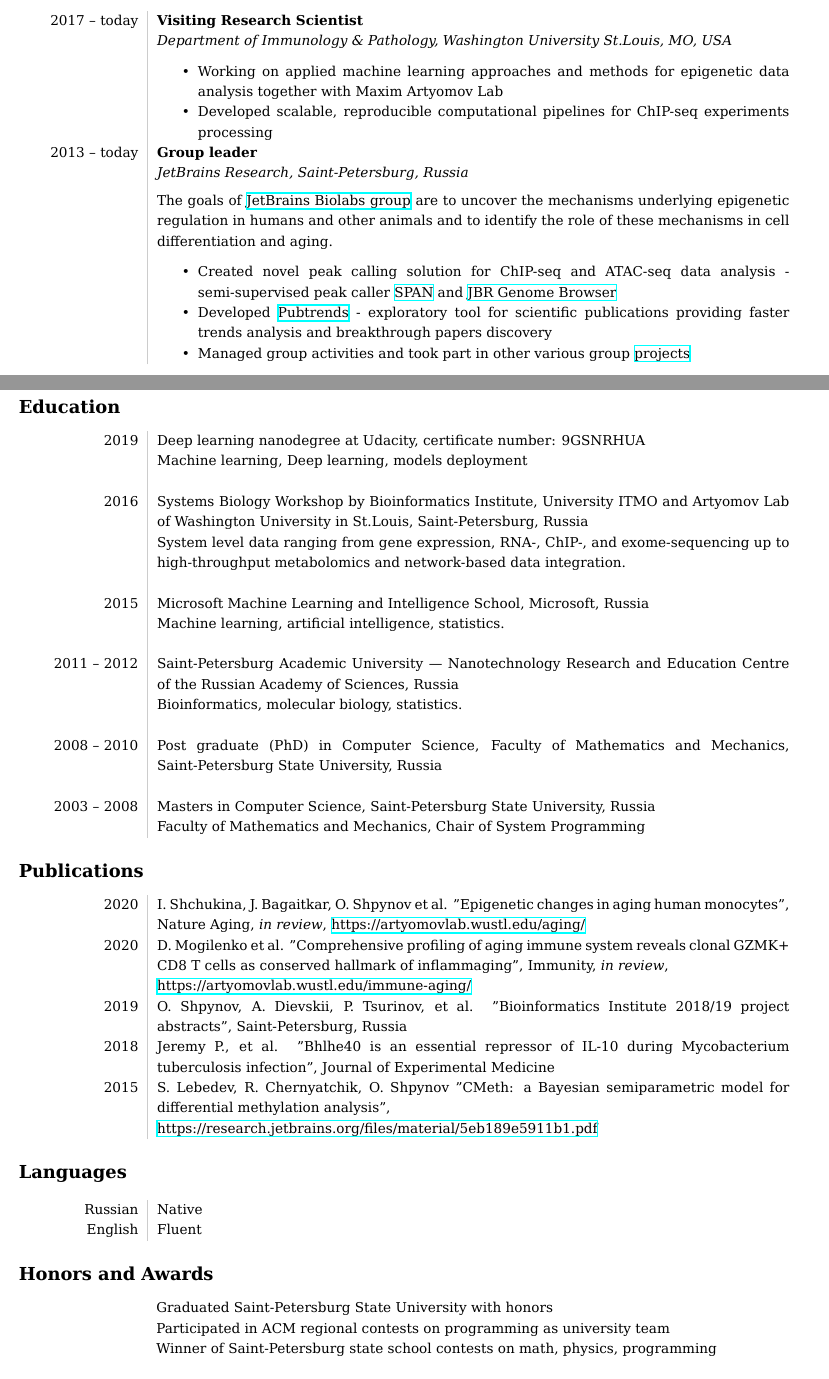
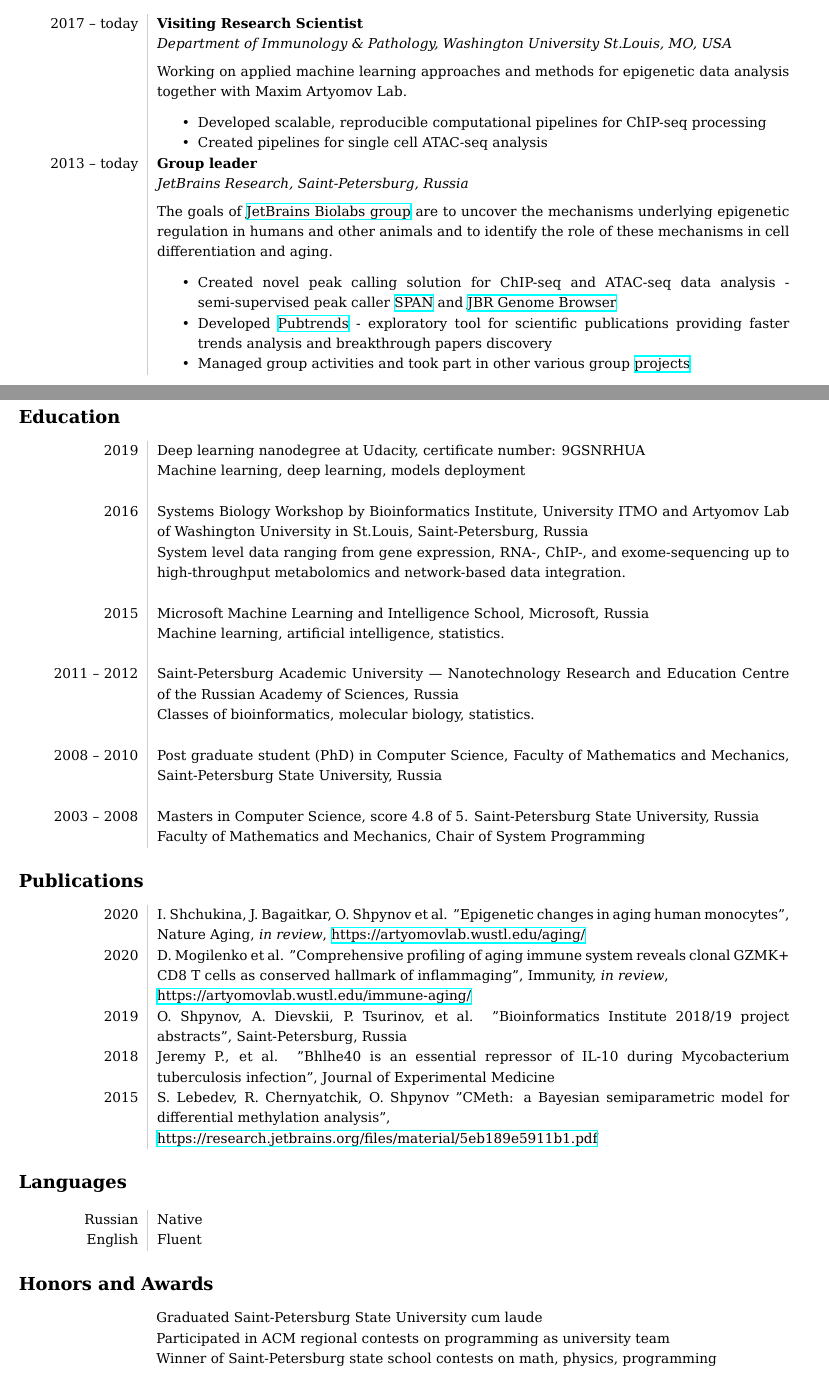
Before and after one commit to olegs/CV, a LaTeX CV (academic_cv.tex): two parts of pages 1 and 3 of 3, joined at a grey line, cut so that both start at the same text. Compiled offline with XeLaTeX.

Commit message:
Cosmetics

```diff
--- a/academic_cv.tex
+++ b/academic_cv.tex
@@ -58,11 +58,12 @@
 \section*{Research Experience}
 \begin{tabular}{L!{\VRule}R}
 2017 -- today & \textbf{Visiting Research Scientist}\\
-& \textit{Department of Immunology \& Pathology, Washington University St.Louis, MO, USA}\\
+& \textit{Department of Immunology \& Pathology, Washington University St.Louis, MO, USA}\\[5pt]
+& Working on applied machine learning approaches and methods for epigenetic data analysis together with Maxim Artyomov Lab.\\
 & \setlist{nolistsep}
 \begin{itemize}[noitemsep]
-  \item Working on applied machine learning approaches and methods for epigenetic data analysis together with Maxim Artyomov Lab
-  \item Developed scalable, reproducible computational pipelines for ChIP-seq experiments processing
+  \item Developed scalable, reproducible computational pipelines for ChIP-seq processing
+  \item Created pipelines for single cell ATAC-seq analysis
 \end{itemize}\\
 
 2013 -- today & \textbf{Group leader}\\
@@ -129,7 +130,7 @@
 \section*{Education}
 \begin{tabular}{L!{\VRule}R}
 2019 & Deep learning nanodegree at Udacity, certificate number: 9GSNRHUA  \\
-& Machine learning, Deep learning, models deployment \\
+& Machine learning, deep learning, models deployment \\
 & \\
 2016 & Systems Biology Workshop by Bioinformatics Institute, University ITMO and Artyomov Lab of Washington University in St.Louis, Saint-Petersburg, Russia \\
 & System level data ranging from gene expression, RNA-, ChIP-, and exome-sequencing up to high-throughput metabolomics and network-based data integration.  \\
@@ -138,11 +139,11 @@
 & Machine learning, artificial intelligence, statistics. \\
 & \\
 2011 -- 2012 & Saint-Petersburg Academic University — Nanotechnology Research and Education Centre of the Russian Academy of Sciences, Russia\\
-& Bioinformatics, molecular biology, statistics. \\
+& Classes of bioinformatics, molecular biology, statistics. \\
 & \\
-2008 -- 2010 & Post graduate (PhD) in Computer Science, Faculty of Mathematics and Mechanics, Saint-Petersburg State University, Russia \\
+2008 -- 2010 & Post graduate student (PhD) in Computer Science, Faculty of Mathematics and Mechanics, Saint-Petersburg State University, Russia \\
 & \\
-2003 -- 2008 & Masters in Computer Science, Saint-Petersburg State University, Russia \\
+2003 -- 2008 & Masters in Computer Science, score 4.8 of 5. Saint-Petersburg State University, Russia \\
 & Faculty of Mathematics and Mechanics, Chair of System Programming \\
 \end{tabular}
 
@@ -167,7 +168,7 @@
 
 \section*{Honors and Awards}
 \begin{tabular}{L R}
-& Graduated Saint-Petersburg State University with honors\\
+& Graduated Saint-Petersburg State University cum laude\\
 & Participated in ACM regional contests on programming as university team \\
 &  Winner of Saint-Petersburg state school contests on math, physics, programming
 \end{tabular}
```
Also changed, not shown: academic_cv.tex (6 more changed lines).
